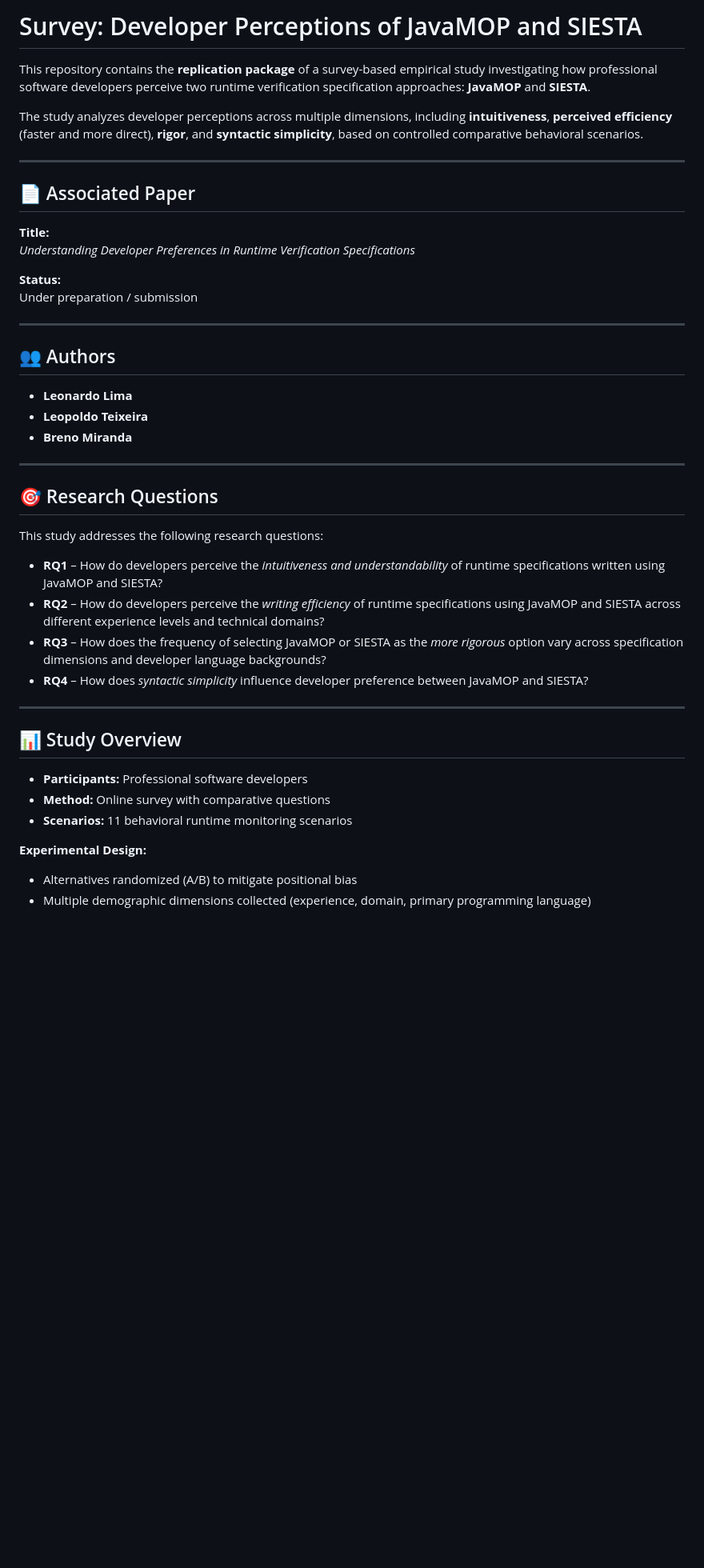
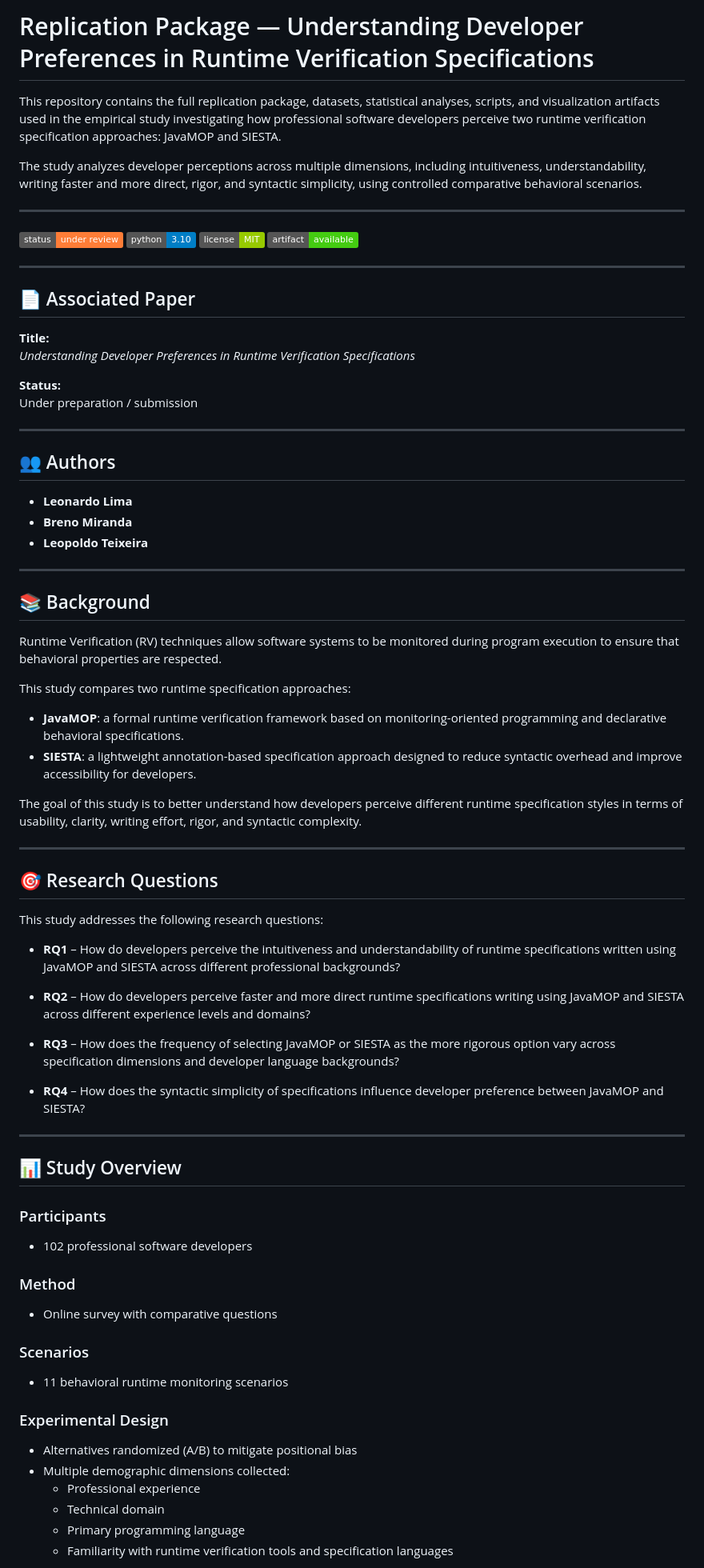
Before and after one commit to leosoftlima/survey-siesta-javamop, a Markdown page: README.md, the part around one of its changes. Shown at 80% size. GitHub-like rendering; badges without logos; blank space fills up the shorter version.

```diff
--- a/README.md
+++ b/README.md
@@ -1,8 +1,15 @@
-# Survey: Developer Perceptions of JavaMOP and SIESTA
+# Replication Package — Understanding Developer Preferences in Runtime Verification Specifications
 
-This repository contains the **replication package** of a survey-based empirical study investigating how professional software developers perceive two runtime verification specification approaches: **JavaMOP** and **SIESTA**.
+This repository contains the full replication package, datasets, statistical analyses, scripts, and visualization artifacts used in the empirical study investigating how professional software developers perceive two runtime verification specification approaches: JavaMOP and SIESTA.
 
-The study analyzes developer perceptions across multiple dimensions, including **intuitiveness**, **perceived efficiency** (faster and more direct), **rigor**, and **syntactic simplicity**, based on controlled comparative behavioral scenarios.
+The study analyzes developer perceptions across multiple dimensions, including intuitiveness, understandability, writing faster and more direct, rigor, and syntactic simplicity, using controlled comparative behavioral scenarios.
+
+---
+
+![Status](https://img.shields.io/badge/status-under_review-orange)
+![Language](https://img.shields.io/badge/python-3.10-blue)
+![License](https://img.shields.io/badge/license-MIT-green)
+![Replication Package](https://img.shields.io/badge/artifact-available-brightgreen)
 
 ---
 
@@ -19,8 +26,21 @@ Under preparation / submission
 ## 👥 Authors
 
 - **Leonardo Lima**
+- **Breno Miranda**
 - **Leopoldo Teixeira**
-- **Breno Miranda**
+
+---
+
+## 📚 Background
+
+Runtime Verification (RV) techniques allow software systems to be monitored during program execution to ensure that behavioral properties are respected.
+
+This study compares two runtime specification approaches:
+
+- **JavaMOP**: a formal runtime verification framework based on monitoring-oriented programming and declarative behavioral specifications.
+- **SIESTA**: a lightweight annotation-based specification approach designed to reduce syntactic overhead and improve accessibility for developers.
+
+The goal of this study is to better understand how developers perceive different runtime specification styles in terms of usability, clarity, writing effort, rigor, and syntactic complexity.
 
 ---
 
@@ -28,20 +48,36 @@ Under preparation / submission
 
 This study addresses the following research questions:
 
-- **RQ1** – How do developers perceive the *intuitiveness and understandability* of runtime specifications written using JavaMOP and SIESTA?
-- **RQ2** – How do developers perceive the *writing efficiency* of runtime specifications using JavaMOP and SIESTA across different experience levels and technical domains?
-- **RQ3** – How does the frequency of selecting JavaMOP or SIESTA as the *more rigorous* option vary across specification dimensions and developer language backgrounds?
-- **RQ4** – How does *syntactic simplicity* influence developer preference between JavaMOP and SIESTA?
+- **RQ1** – How do developers perceive the intuitiveness and understandability of runtime specifications written using JavaMOP and SIESTA across different professional backgrounds?
+
+- **RQ2** – How do developers perceive faster and more direct runtime specifications writing using JavaMOP and SIESTA across different experience levels and domains?
+
+- **RQ3** – How does the frequency of selecting JavaMOP or SIESTA as the more rigorous option vary across specification dimensions and developer language backgrounds?
+
+- **RQ4** – How does the syntactic simplicity of specifications influence developer preference between JavaMOP and SIESTA?
 
 ---
 
 ## 📊 Study Overview
 
-- **Participants:** Professional software developers
-- **Method:** Online survey with comparative questions
-- **Scenarios:** 11 behavioral runtime monitoring scenarios
+### Participants
 
-**Experimental Design:**
+- 102 professional software developers
+
+### Method
+
+- Online survey with comparative questions
+
+### Scenarios
+
+- 11 behavioral runtime monitoring scenarios
+
+### Experimental Design
+
 - Alternatives randomized (A/B) to mitigate positional bias
-- Multiple demographic dimensions collected (experience, domain, primary programming language)
+- Multiple demographic dimensions collected:
+  - Professional experience
+  - Technical domain
+  - Primary programming language
+  - Familiarity with runtime verification tools and specification languages
 
```
Also changed, not shown: other parts of README.md (+42 -17 lines).
